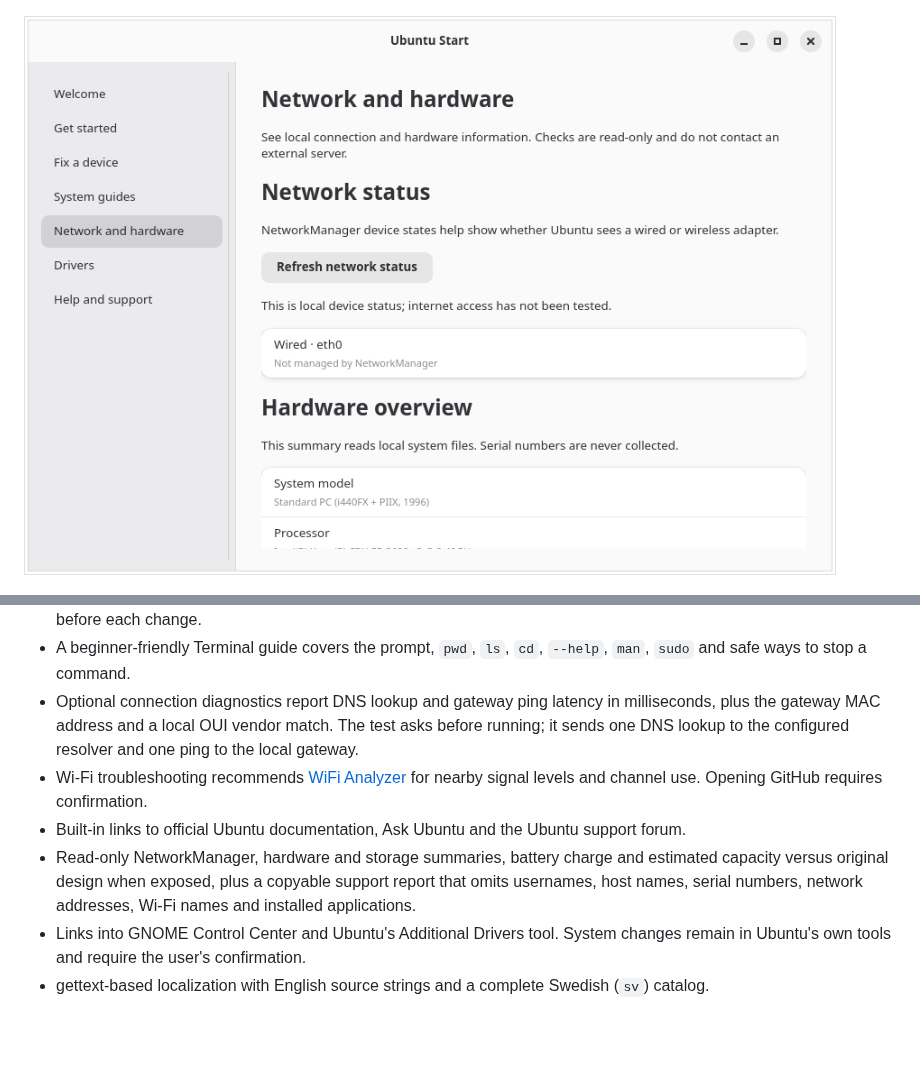
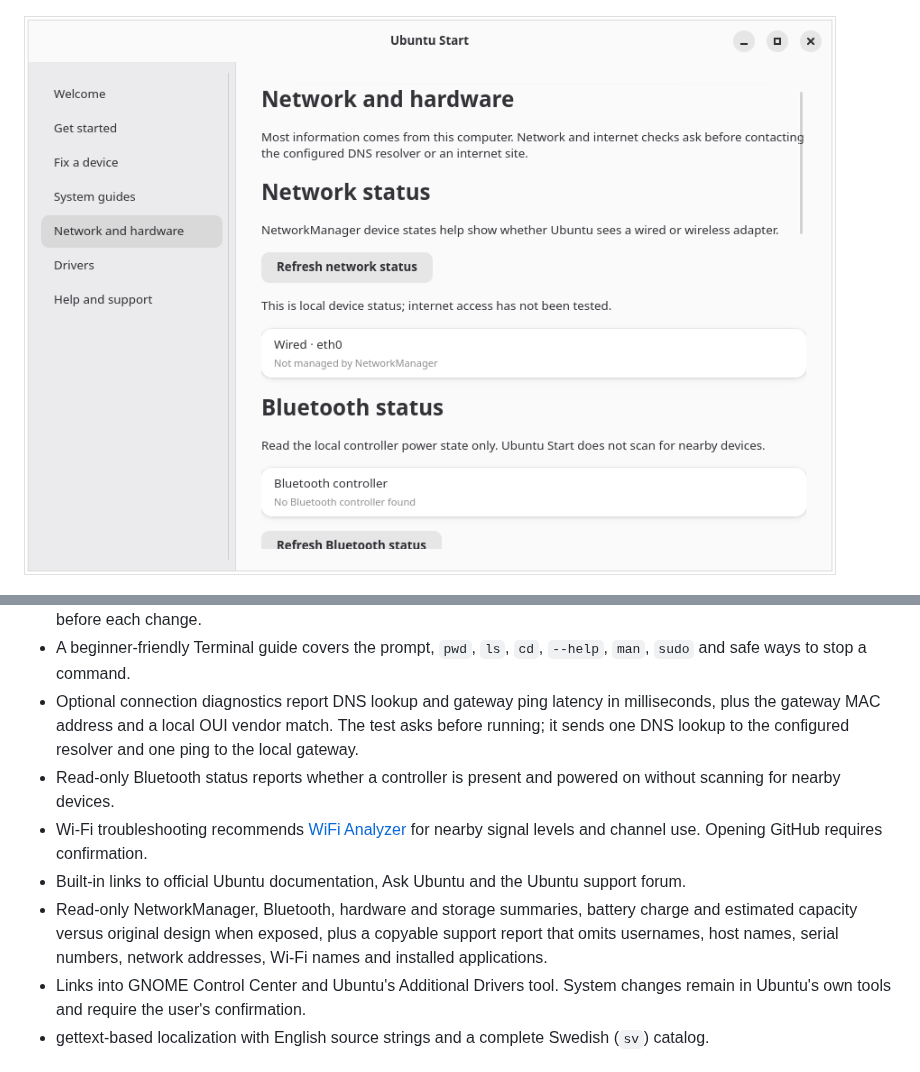
Before and after one commit to yeager/ubuntu-start, a Markdown page: README.md, 2 parts joined by grey strips. Drawn GitHub-style; pictures changed too: screenshots/network-hardware-en.png; blank space fills up the shorter version.

Commit message:
Add read-only Bluetooth status

```diff
--- a/README.md
+++ b/README.md
@@ -45,9 +45,10 @@ See [CONTRIBUTING.md](CONTRIBUTING.md) for contributor guidance and the maintain
 - Accessibility help opens GNOME settings for larger text, zoom and screen reading, with plain-language instructions before each change.
 - A beginner-friendly Terminal guide covers the prompt, `pwd`, `ls`, `cd`, `--help`, `man`, `sudo` and safe ways to stop a command.
 - Optional connection diagnostics report DNS lookup and gateway ping latency in milliseconds, plus the gateway MAC address and a local OUI vendor match. The test asks before running; it sends one DNS lookup to the configured resolver and one ping to the local gateway.
+- Read-only Bluetooth status reports whether a controller is present and powered on without scanning for nearby devices.
 - Wi-Fi troubleshooting recommends [WiFi Analyzer](https://github.com/yeager/wifi-analyzer) for nearby signal levels and channel use. Opening GitHub requires confirmation.
 - Built-in links to official Ubuntu documentation, Ask Ubuntu and the Ubuntu support forum.
-- Read-only NetworkManager, hardware and storage summaries, battery charge and estimated capacity versus original design when exposed, plus a copyable support report that omits usernames, host names, serial numbers, network addresses, Wi-Fi names and installed applications.
+- Read-only NetworkManager, Bluetooth, hardware and storage summaries, battery charge and estimated capacity versus original design when exposed, plus a copyable support report that omits usernames, host names, serial numbers, network addresses, Wi-Fi names and installed applications.
 - Links into GNOME Control Center and Ubuntu's Additional Drivers tool. System changes remain in Ubuntu's own tools and require the user's confirmation.
 - gettext-based localization with English source strings and a complete Swedish (`sv`) catalog.
 
```
Also changed, not shown: screenshots/network-hardware-sv.png, 5 other files.
